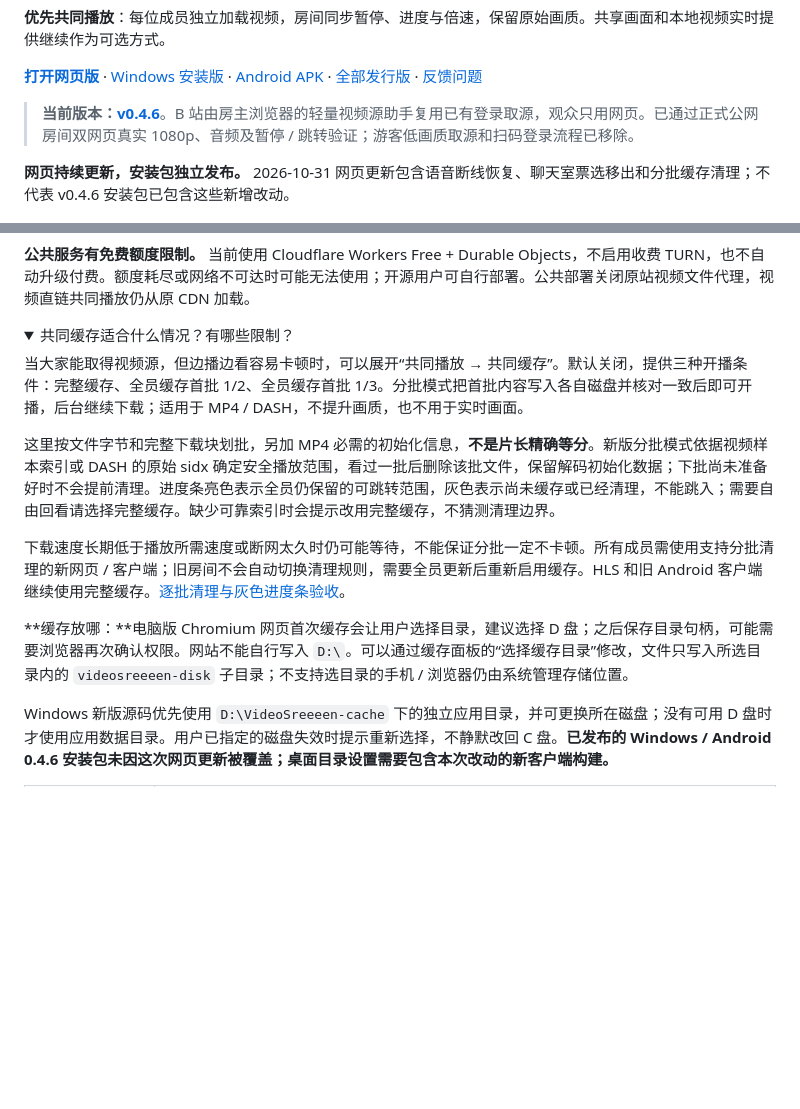
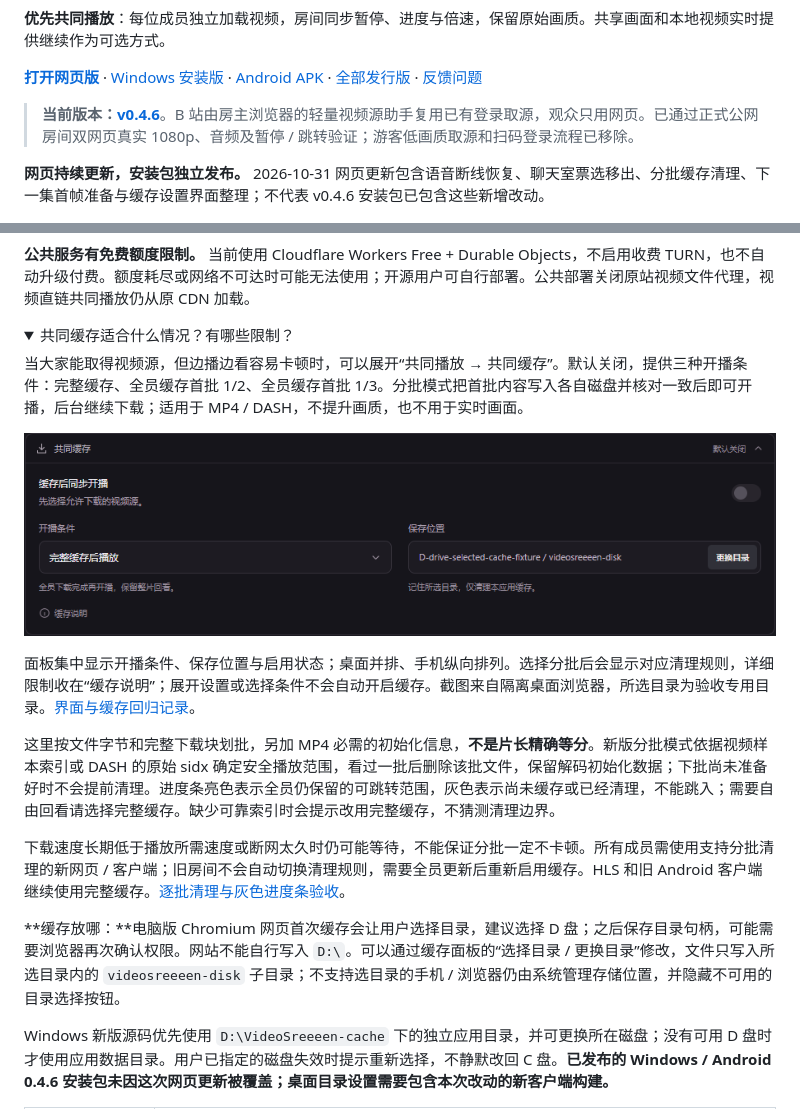
Before and after one commit to BorderArea01/VideoSreeeen, a Markdown page: README.md, 2 parts joined by grey strips. Drawn GitHub-style; pictures changed too: docs/screenshots/cache-settings.png (added); folded sections open; blank space fills up the shorter version.

Commit message:
Polish shared cache settings layout and directory controls

```diff
--- a/README.md
+++ b/README.md
@@ -8,7 +8,7 @@
 
 > **当前版本：[v0.4.6](https://github.com/BorderArea01/VideoSreeeen/releases/tag/v0.4.6)**。B 站由房主浏览器的轻量视频源助手复用已有登录取源，观众只用网页。已通过正式公网房间双网页真实 1080p、音频及暂停 / 跳转验证；游客低画质取源和扫码登录流程已移除。
 
-**网页持续更新，安装包独立发布。** 2026-10-31 网页更新包含语音断线恢复、聊天室票选移出和分批缓存清理；不代表 v0.4.6 安装包已包含这些新增改动。
+**网页持续更新，安装包独立发布。** 2026-10-31 网页更新包含语音断线恢复、聊天室票选移出、分批缓存清理、下一集首帧准备与缓存设置界面整理；不代表 v0.4.6 安装包已包含这些新增改动。
 
 ![VideoSreeeen：共同播放、房间成员、聊天与实时弹幕](docs/screenshots/desktop.png)
 
@@ -136,11 +136,15 @@ Release 同时提供 [SHA256SUMS.txt](https://github.com/BorderArea01/VideoSreee
 
 当大家能取得视频源，但边播边看容易卡顿时，可以展开“共同播放 → 共同缓存”。默认关闭，提供三种开播条件：完整缓存、全员缓存首批 1/2、全员缓存首批 1/3。分批模式把首批内容写入各自磁盘并核对一致后即可开播，后台继续下载；适用于 MP4 / DASH，不提升画质，也不用于实时画面。
 
+![共同缓存：开播条件和保存位置集中设置，说明按需展开](docs/screenshots/cache-settings.png)
+
+面板集中显示开播条件、保存位置与启用状态；桌面并排、手机纵向排列。选择分批后会显示对应清理规则，详细限制收在“缓存说明”；展开设置或选择条件不会自动开启缓存。截图来自隔离桌面浏览器，所选目录为验收专用目录。[界面与缓存回归记录](docs/verification-cache-ui.md)。
+
 这里按文件字节和完整下载块划批，另加 MP4 必需的初始化信息，**不是片长精确等分**。新版分批模式依据视频样本索引或 DASH 的原始 sidx 确定安全播放范围，看过一批后删除该批文件，保留解码初始化数据；下批尚未准备好时不会提前清理。进度条亮色表示全员仍保留的可跳转范围，灰色表示尚未缓存或已经清理，不能跳入；需要自由回看请选择完整缓存。缺少可靠索引时会提示改用完整缓存，不猜测清理边界。
 
 下载速度长期低于播放所需速度或断网太久时仍可能等待，不能保证分批一定不卡顿。所有成员需使用支持分批清理的新网页 / 客户端；旧房间不会自动切换清理规则，需要全员更新后重新启用缓存。HLS 和旧 Android 客户端继续使用完整缓存。[逐批清理与灰色进度条验收](docs/verification-room-resilience.md)。
 
-**缓存放哪：**电脑版 Chromium 网页首次缓存会让用户选择目录，建议选择 D 盘；之后保存目录句柄，可能需要浏览器再次确认权限。网站不能自行写入 `D:\`。可以通过缓存面板的“选择缓存目录”修改，文件只写入所选目录内的 `videosreeeen-disk` 子目录；不支持选目录的手机 / 浏览器仍由系统管理存储位置。
+**缓存放哪：**电脑版 Chromium 网页首次缓存会让用户选择目录，建议选择 D 盘；之后保存目录句柄，可能需要浏览器再次确认权限。网站不能自行写入 `D:\`。可以通过缓存面板的“选择目录 / 更换目录”修改，文件只写入所选目录内的 `videosreeeen-disk` 子目录；不支持选目录的手机 / 浏览器仍由系统管理存储位置，并隐藏不可用的目录选择按钮。
 
 Windows 新版源码优先使用 `D:\VideoSreeeen-cache` 下的独立应用目录，并可更换所在磁盘；没有可用 D 盘时才使用应用数据目录。用户已指定的磁盘失效时提示重新选择，不静默改回 C 盘。**已发布的 Windows / Android 0.4.6 安装包未因这次网页更新被覆盖；桌面目录设置需要包含本次改动的新客户端构建。**
 
```
Also changed, not shown: docs/verification-cache-ui.md (added, +23 -0 lines), docs/verification.md (+2 -0 lines), 2 other files.
